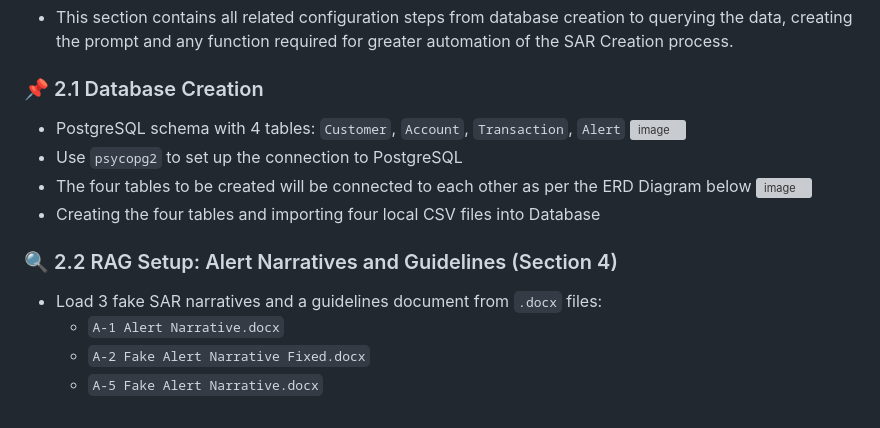
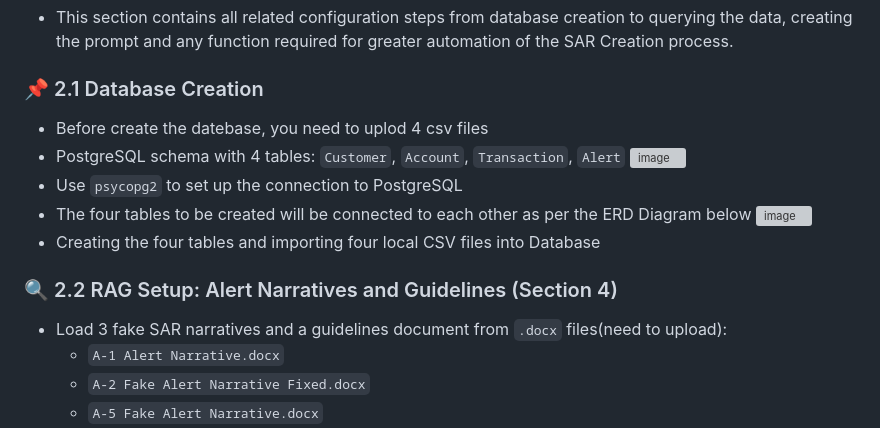
Before and after one commit to Sheepryyy/01-ABC, a Markdown page: README.md, the part around the change. Rendered like a GitHub page; grey boxes are pictures that could not be loaded.

```diff
--- a/README.md
+++ b/README.md
@@ -19,6 +19,7 @@ This project automates the generation of Suspicious Activity Reports (SARs) for
 
 ### 📌 2.1 Database Creation
 
+- Before create the datebase, you need to uplod 4 csv files
 - PostgreSQL schema with 4 tables: `Customer`, `Account`, `Transaction`, `Alert`
 ![image](https://github.com/user-attachments/assets/0f0130bd-5da1-4e63-88a5-61b771e5c9cf)
 - Use `psycopg2` to set up the connection to PostgreSQL
@@ -28,7 +29,7 @@ This project automates the generation of Suspicious Activity Reports (SARs) for
 
 ### 🔍 2.2 RAG Setup: Alert Narratives and Guidelines (Section 4)
 
-- Load 3 fake SAR narratives and a guidelines document from `.docx` files:
+- Load 3 fake SAR narratives and a guidelines document from `.docx` files(need to upload):
   - `A-1 Alert Narrative.docx`
   - `A-2 Fake Alert Narrative Fixed.docx`
   - `A-5 Fake Alert Narrative.docx`
```
